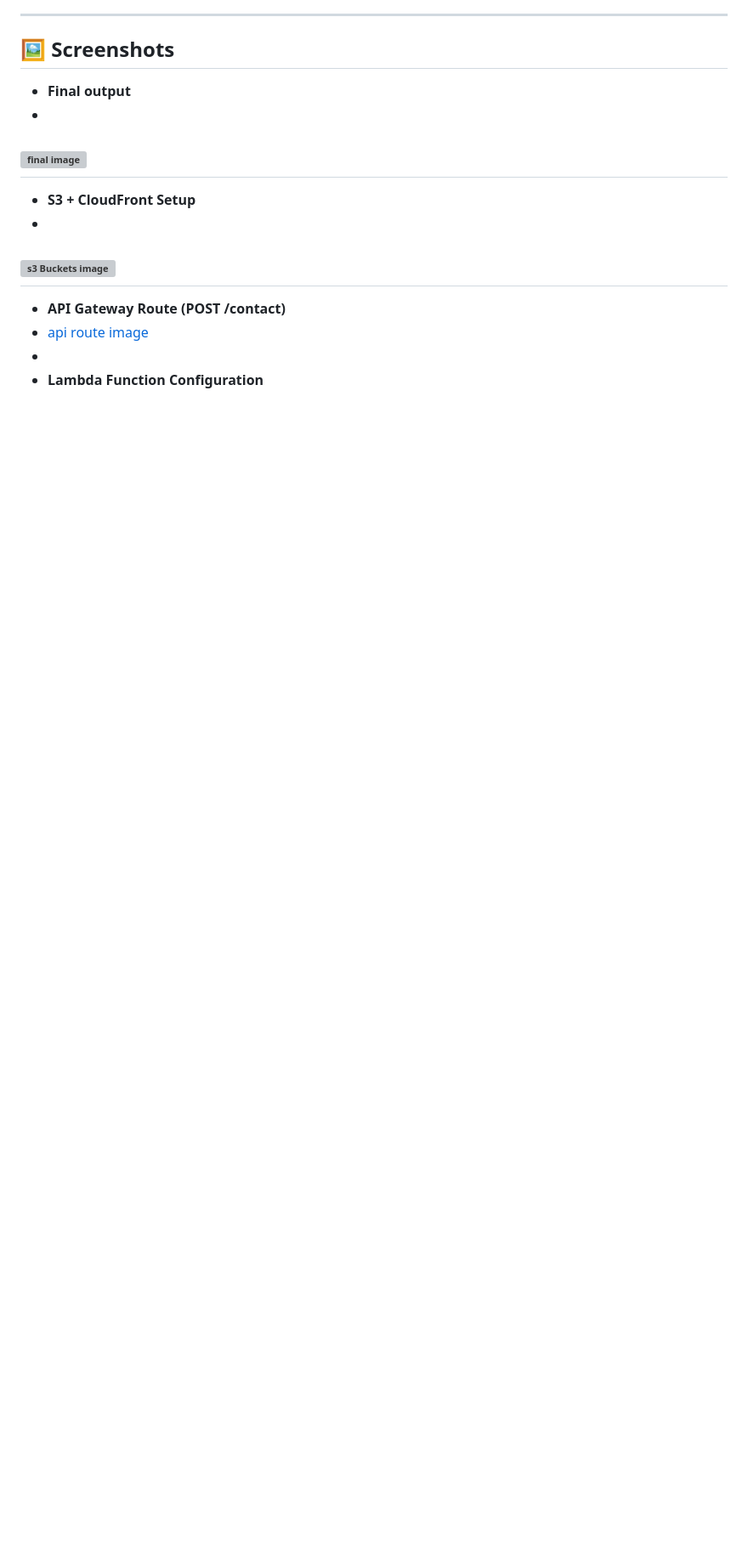
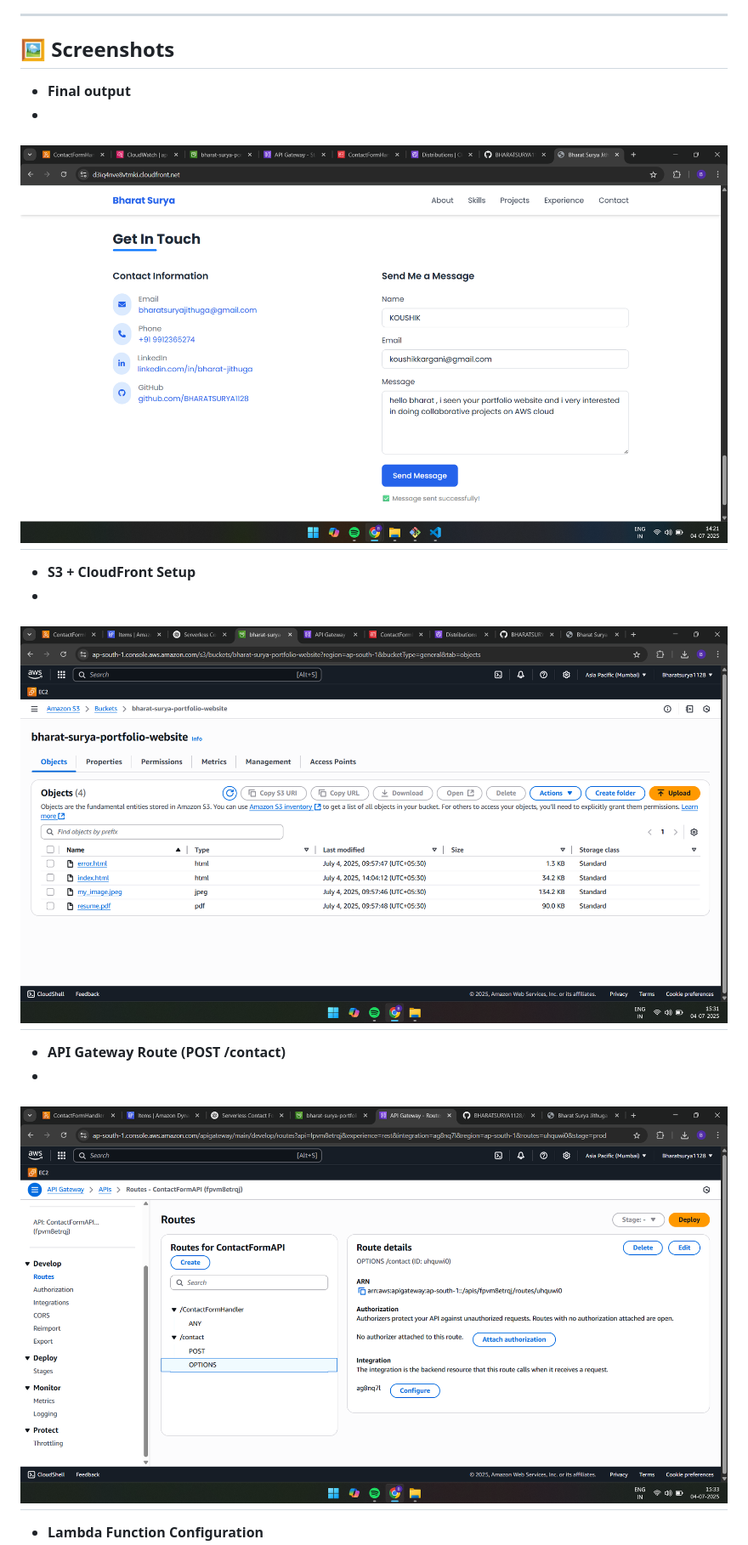
Before and after one commit to BHARATSURYA1128/serverless-contact-form, a Markdown page: README.md, the part around the change printed below. Shown: that part at 85% size. GitHub-like rendering; blank space fills up the shorter version; grey boxes are pictures that could not be loaded.

```diff
--- a/README.md
+++ b/README.md
@@ -55,15 +55,15 @@ I designed the system architecture as follows:
 
 - **Final output**
 -
-![final image](final.png)
+![final image](images/final.png)
 -
 - **S3 + CloudFront Setup**
 -
-![s3 Buckets image](s3.png)
+![s3 Buckets image](images/s3.png)
 -
 - **API Gateway Route (POST /contact)**
 -
-  [api route image](api.png)
+![api route image](images/api.png)
 -
 - **Lambda Function Configuration**
 -
```
Also changed, not shown: other parts of README.md (+3 -3 lines).
